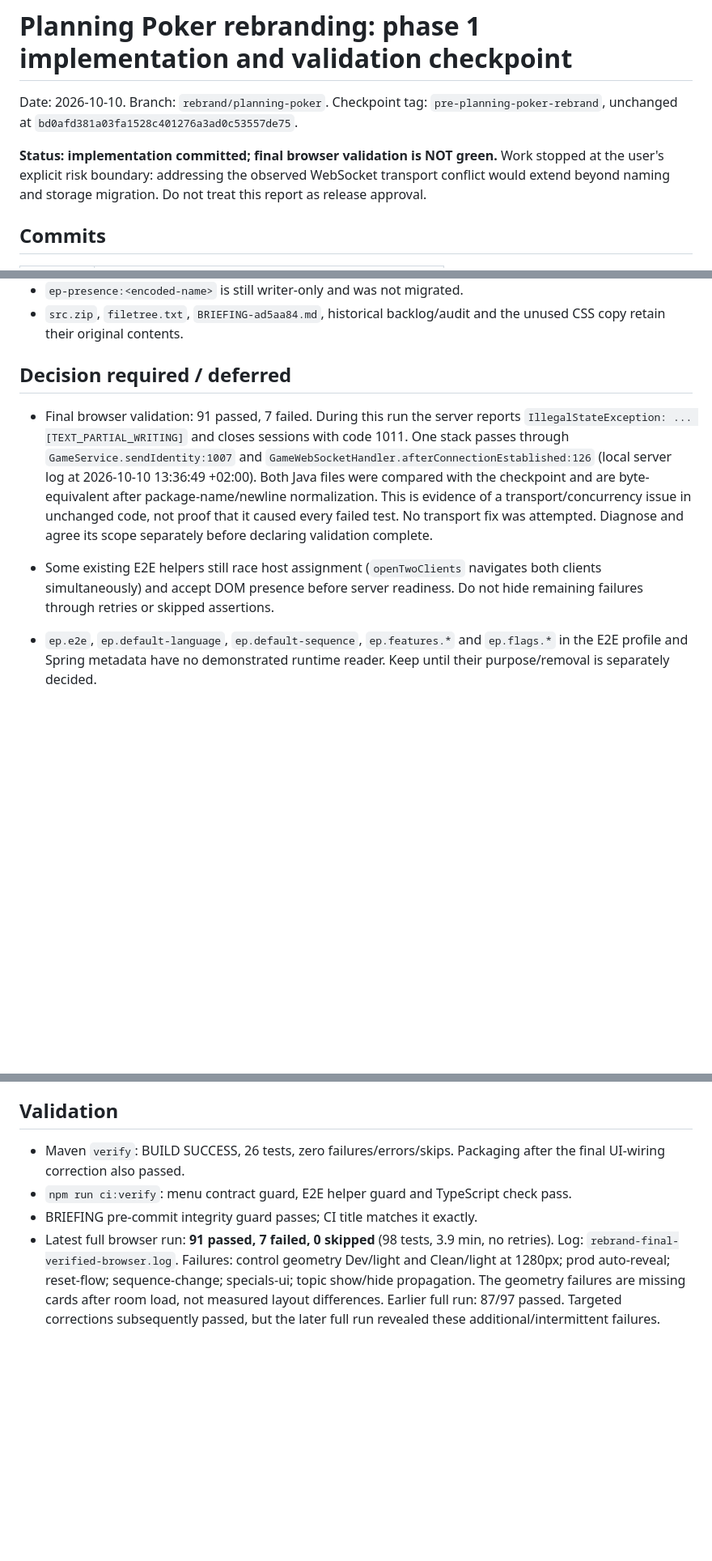
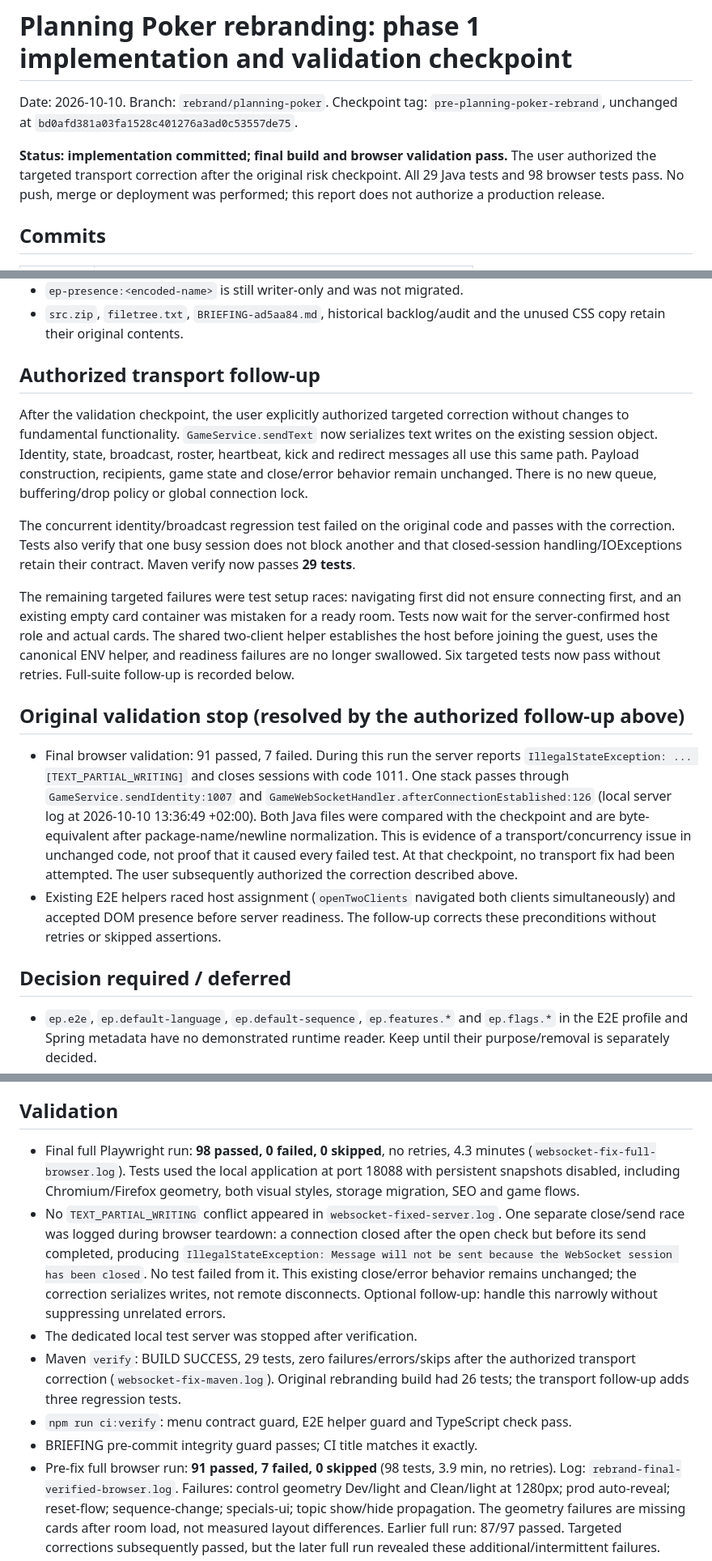
Before and after one commit to nox-vobiscum/estpoker, a Markdown page: docs/PLANNING-POKER-REBRAND-PHASE-1.md, 3 parts joined by grey strips. Shown at 81% size. GitHub-like rendering; blank space fills up the shorter version.

Commit message:
docs: record verified transport correction and rebrand completion

```diff
--- a/docs/PLANNING-POKER-REBRAND-PHASE-1.md
+++ b/docs/PLANNING-POKER-REBRAND-PHASE-1.md
@@ -4,10 +4,10 @@ Date: 2026-10-10. Branch: `rebrand/planning-poker`.
 Checkpoint tag: `pre-planning-poker-rebrand`, unchanged at
 `bd0afd381a03fa1528c401276a3ad0c53557de75`.
 
-**Status: implementation committed; final browser validation is NOT green.**
-Work stopped at the user's explicit risk boundary: addressing the observed
-WebSocket transport conflict would extend beyond naming and storage migration.
-Do not treat this report as release approval.
+**Status: implementation committed; final build and browser validation pass.**
+The user authorized the targeted transport correction after the original risk
+checkpoint. All 29 Java tests and 98 browser tests pass. No push, merge or
+deployment was performed; this report does not authorize a production release.
 
 ## Commits
 
@@ -94,7 +97,28 @@ dual-dispatched; test-only listeners explicitly check that they stay silent.
 - `src.zip`, `filetree.txt`, `BRIEFING-ad5aa84.md`, historical backlog/audit and
   the unused CSS copy retain their original contents.
 
-## Decision required / deferred
+## Authorized transport follow-up
+
+After the validation checkpoint, the user explicitly authorized targeted correction
+without changes to fundamental functionality. `GameService.sendText` now serializes
+text writes on the existing session object. Identity, state, broadcast, roster,
+heartbeat, kick and redirect messages all use this same path. Payload construction,
+recipients, game state and close/error behavior remain unchanged. There is no new
+queue, buffering/drop policy or global connection lock.
+
+The concurrent identity/broadcast regression test failed on the original code and
+passes with the correction. Tests also verify that one busy session does not block
+another and that closed-session handling/IOExceptions retain their contract.
+Maven verify now passes **29 tests**.
+
+The remaining targeted failures were test setup races: navigating first did not
+ensure connecting first, and an existing empty card container was mistaken for a
+ready room. Tests now wait for the server-confirmed host role and actual cards.
+The shared two-client helper establishes the host before joining the guest, uses
+the canonical ENV helper, and readiness failures are no longer swallowed. Six
+targeted tests now pass without retries. Full-suite follow-up is recorded below.
+
+## Original validation stop (resolved by the authorized follow-up above)
 
 - Final browser validation: 91 passed, 7 failed. During this run the server reports
   `IllegalStateException: ... [TEXT_PARTIAL_WRITING]` and closes sessions with code
@@ -103,11 +127,13 @@ dual-dispatched; test-only listeners explicitly check that they stay silent.
   2026-10-10 13:36:49 +02:00). Both Java files were compared with the checkpoint
   and are byte-equivalent after package-name/newline normalization. This is
   evidence of a transport/concurrency issue in unchanged code, not proof that it
-  caused every failed test. No transport fix was attempted. Diagnose and agree
-  its scope separately before declaring validation complete.
-- Some existing E2E helpers still race host assignment (`openTwoClients` navigates
-  both clients simultaneously) and accept DOM presence before server readiness.
-  Do not hide remaining failures through retries or skipped assertions.
+  caused every failed test. At that checkpoint, no transport fix had been
+  attempted. The user subsequently authorized the correction described above.
+- Existing E2E helpers raced host assignment (`openTwoClients` navigated both
+  clients simultaneously) and accepted DOM presence before server readiness.
+  The follow-up corrects these preconditions without retries or skipped assertions.
+
+## Decision required / deferred
 
 - `ep.e2e`, `ep.default-language`, `ep.default-sequence`, `ep.features.*` and
   `ep.flags.*` in the E2E profile and Spring metadata have no demonstrated runtime
@@ -124,11 +150,24 @@ dual-dispatched; test-only listeners explicitly check that they stay silent.
 
 ## Validation
 
-- Maven `verify`: BUILD SUCCESS, 26 tests, zero failures/errors/skips.
-  Packaging after the final UI-wiring correction also passed.
+- Final full Playwright run: **98 passed, 0 failed, 0 skipped**, no retries,
+  4.3 minutes (`websocket-fix-full-browser.log`). Tests used the local application
+  at port 18088 with persistent snapshots disabled, including Chromium/Firefox
+  geometry, both visual styles, storage migration, SEO and game flows.
+- No `TEXT_PARTIAL_WRITING` conflict appeared in `websocket-fixed-server.log`.
+  One separate close/send race was logged during browser teardown: a connection
+  closed after the open check but before its send completed, producing
+  `IllegalStateException: Message will not be sent because the WebSocket session
+  has been closed`. No test failed from it. This existing close/error behavior
+  remains unchanged; the correction serializes writes, not remote disconnects.
+  Optional follow-up: handle this narrowly without suppressing unrelated errors.
+- The dedicated local test server was stopped after verification.
+- Maven `verify`: BUILD SUCCESS, 29 tests, zero failures/errors/skips after the
+  authorized transport correction (`websocket-fix-maven.log`). Original rebranding
+  build had 26 tests; the transport follow-up adds three regression tests.
 - `npm run ci:verify`: menu contract guard, E2E helper guard and TypeScript check pass.
 - BRIEFING pre-commit integrity guard passes; CI title matches it exactly.
-- Latest full browser run: **91 passed, 7 failed, 0 skipped** (98 tests, 3.9 min,
+- Pre-fix full browser run: **91 passed, 7 failed, 0 skipped** (98 tests, 3.9 min,
   no retries). Log: `rebrand-final-verified-browser.log`.
   Failures: control geometry Dev/light and Clean/light at 1280px; prod auto-reveal;
   reset-flow; sequence-change; specials-ui; topic show/hide propagation.
```
Also changed, not shown: other parts of docs/PLANNING-POKER-REBRAND-PHASE-1.md (+3 -0 lines), docs/REBRAND-IMPLEMENTATION-STATUS.md (+54 -66 lines).
